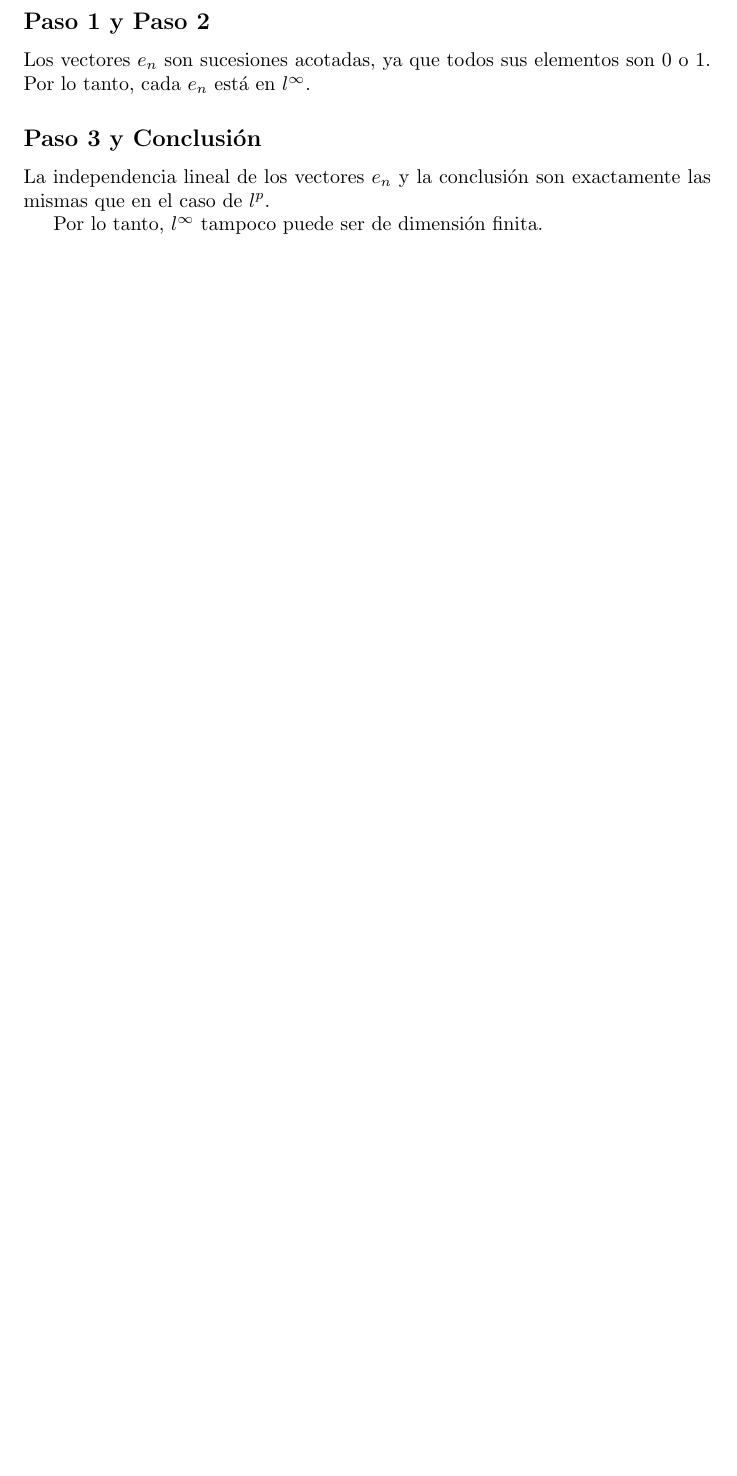
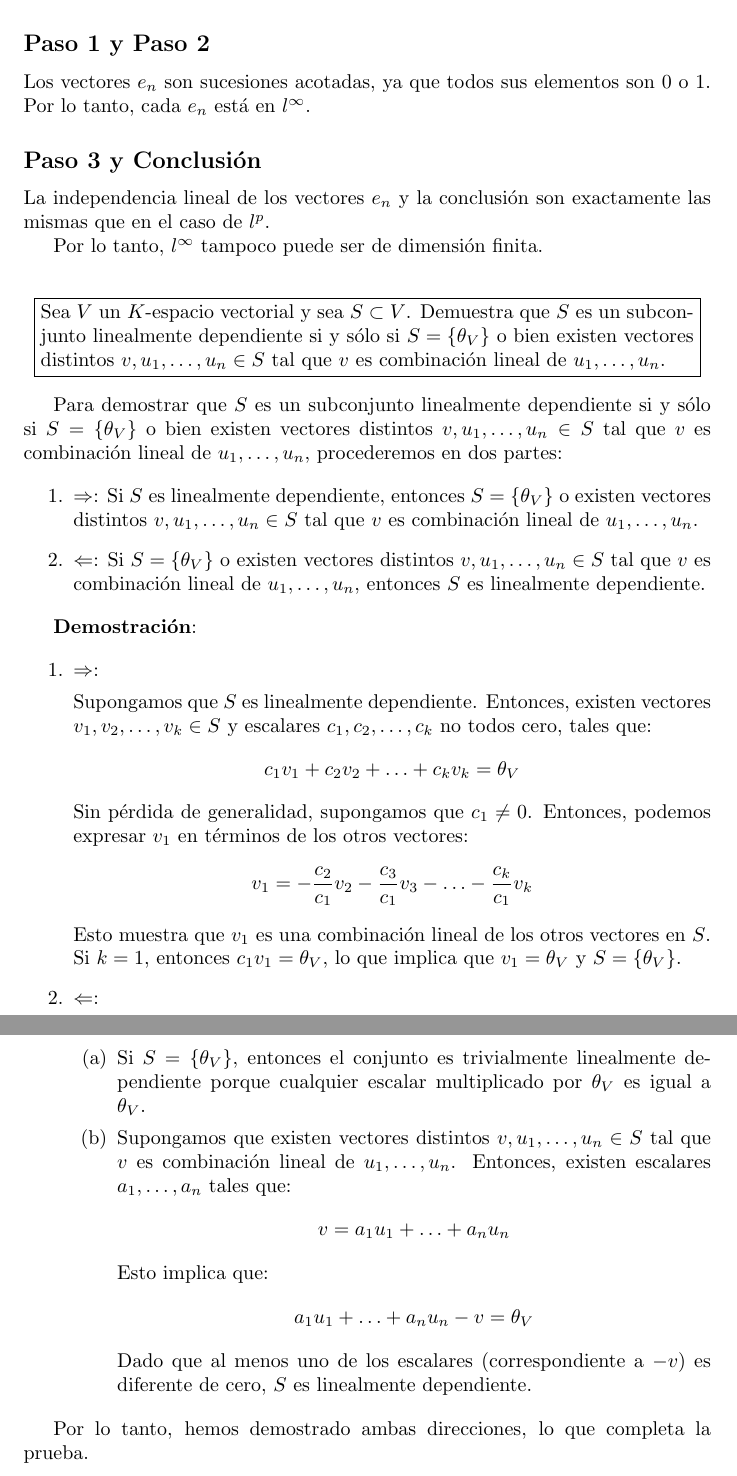
Before and after one commit to Zhatra/AlgebraLineal, a LaTeX problem sheet (ejercicios_practica_1er_examen_parcial.tex): part of page 4 of 4 before the commit and two parts of pages 4 and 5 of 5 after it, the two joined at a grey line, cut so that both start at the same text, the shorter picture padded with empty space. Compiled offline with pdfLaTeX.

Commit message:
another one

```diff
--- a/ejercicios_practica_1er_examen_parcial.tex
+++ b/ejercicios_practica_1er_examen_parcial.tex
@@ -162,5 +162,46 @@ La independencia lineal de los vectores \( e_n \) y la conclusión son exactamen
 
 Por lo tanto, \( l^\infty \) tampoco puede ser de dimensión finita.
 
+\[
+\boxed{
+\begin{minipage}{0.95\textwidth}
+Sea \( V \) un \( K \)-espacio vectorial y sea \( S \subset V \). Demuestra que \( S \) es un subconjunto linealmente dependiente si y sólo si \( S = \{\theta_V\} \) o bien existen vectores distintos \( v, u_1, \ldots, u_n \in S \) tal que \( v \) es combinación lineal de \( u_1, \ldots, u_n \).
+\end{minipage}
+}
+\]
+
+
+Para demostrar que \( S \) es un subconjunto linealmente dependiente si y sólo si \( S = \{\theta_V\} \) o bien existen vectores distintos \( v, u_1, \ldots, u_n \in S \) tal que \( v \) es combinación lineal de \( u_1, \ldots, u_n \), procederemos en dos partes:
+
+\begin{enumerate}
+    \item \( \Rightarrow \): Si \( S \) es linealmente dependiente, entonces \( S = \{\theta_V\} \) o existen vectores distintos \( v, u_1, \ldots, u_n \in S \) tal que \( v \) es combinación lineal de \( u_1, \ldots, u_n \).
+    \item \( \Leftarrow \): Si \( S = \{\theta_V\} \) o existen vectores distintos \( v, u_1, \ldots, u_n \in S \) tal que \( v \) es combinación lineal de \( u_1, \ldots, u_n \), entonces \( S \) es linealmente dependiente.
+\end{enumerate}
+
+\textbf{Demostración}:
+
+\begin{enumerate}
+    \item \( \Rightarrow \):
+
+    Supongamos que \( S \) es linealmente dependiente. Entonces, existen vectores \( v_1, v_2, \ldots, v_k \in S \) y escalares \( c_1, c_2, \ldots, c_k \) no todos cero, tales que:
+    \[ c_1 v_1 + c_2 v_2 + \ldots + c_k v_k = \theta_V \]
+    Sin pérdida de generalidad, supongamos que \( c_1 \neq 0 \). Entonces, podemos expresar \( v_1 \) en términos de los otros vectores:
+    \[ v_1 = -\frac{c_2}{c_1} v_2 - \frac{c_3}{c_1} v_3 - \ldots - \frac{c_k}{c_1} v_k \]
+    Esto muestra que \( v_1 \) es una combinación lineal de los otros vectores en \( S \). Si \( k = 1 \), entonces \( c_1 v_1 = \theta_V \), lo que implica que \( v_1 = \theta_V \) y \( S = \{\theta_V\} \).
+
+    \item \( \Leftarrow \):
+
+    \begin{enumerate}
+        \item Si \( S = \{\theta_V\} \), entonces el conjunto es trivialmente linealmente dependiente porque cualquier escalar multiplicado por \( \theta_V \) es igual a \( \theta_V \).
+        \item Supongamos que existen vectores distintos \( v, u_1, \ldots, u_n \in S \) tal que \( v \) es combinación lineal de \( u_1, \ldots, u_n \). Entonces, existen escalares \( a_1, \ldots, a_n \) tales que:
+        \[ v = a_1 u_1 + \ldots + a_n u_n \]
+        Esto implica que:
+        \[ a_1 u_1 + \ldots + a_n u_n - v = \theta_V \]
+        Dado que al menos uno de los escalares (correspondiente a \( -v \)) es diferente de cero, \( S \) es linealmente dependiente.
+    \end{enumerate}
+\end{enumerate}
+
+Por lo tanto, hemos demostrado ambas direcciones, lo que completa la prueba.
+
 
 \end{document}
```
